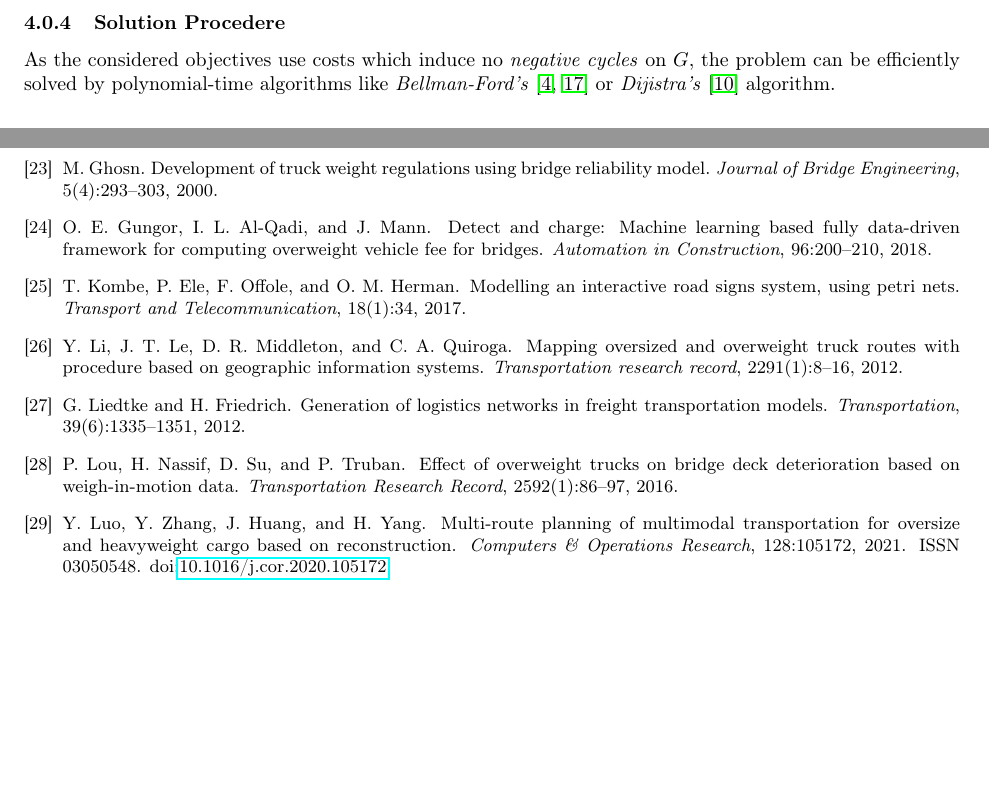
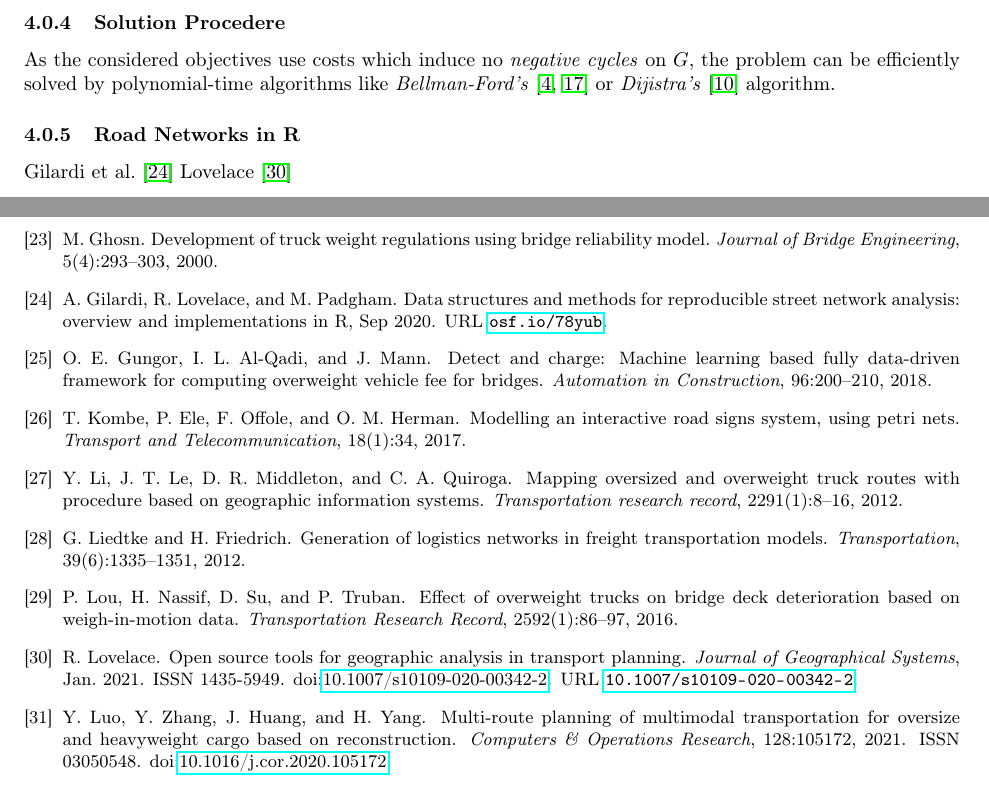
Before and after one commit to AAU-P-L/BridgeCapacitiesManuscript, a LaTeX paper (manuscript/main.tex, which reads manuscript/bibliography.bib, manuscript/sec3_Model.tex): two parts of pages 6 and 11 of 12, joined at a grey line, cut so that both start at the same text, the shorter picture padded with empty space. Compiled offline with pdfLaTeX.

Commit message:
add refs

```diff
--- a/manuscript/bibliography.bib
+++ b/manuscript/bibliography.bib
@@ -1098,3 +1098,7 @@ note = {R package version 0.1.6},
 year = {2021},
 url = {https://CRAN.R-project.org/package=osmdata},
 }
+
+@misc{gilardi_lovelace_padgham_2020,
+ title={Data structures and methods for reproducible street network analysis: overview and implementations in {R}},
+ url={osf.io/78yub},
@@ -1100,0 +1108,6 @@ url = {https://CRAN.R-project.org/package=osmdata},
+ year={2020},
+ month={Sep}
+}
+
+@article{lovelace_open_2021,
+	title = {Open source tools for geographic analysis in transport planning},
@@ -1100,0 +1118,5 @@ url = {https://CRAN.R-project.org/package=osmdata},
+	journal = {Journal of Geographical Systems},
+	author = {Lovelace, Robin},
+	month = jan,
+	year = {2021},
+}
--- a/manuscript/sec3_Model.tex
+++ b/manuscript/sec3_Model.tex
@@ -127,6 +127,11 @@ by polynomial-time algorithms like
 % In case of \ref{obj:obj_minBridge}, links having no bridges ($b(e)=0$) can induce cycles which are of length zero.
 
 
+\subsubsection{Road Networks in R}
+\citet{gilardi_lovelace_padgham_2020}
+\citet{lovelace_open_2021}
+
+
 % bjectives are:
 % \begin{itemize}
 %   \item Shortest Path (classic).
```
Also changed, not shown: manuscript/bibliography.bib (7 more changed lines).
